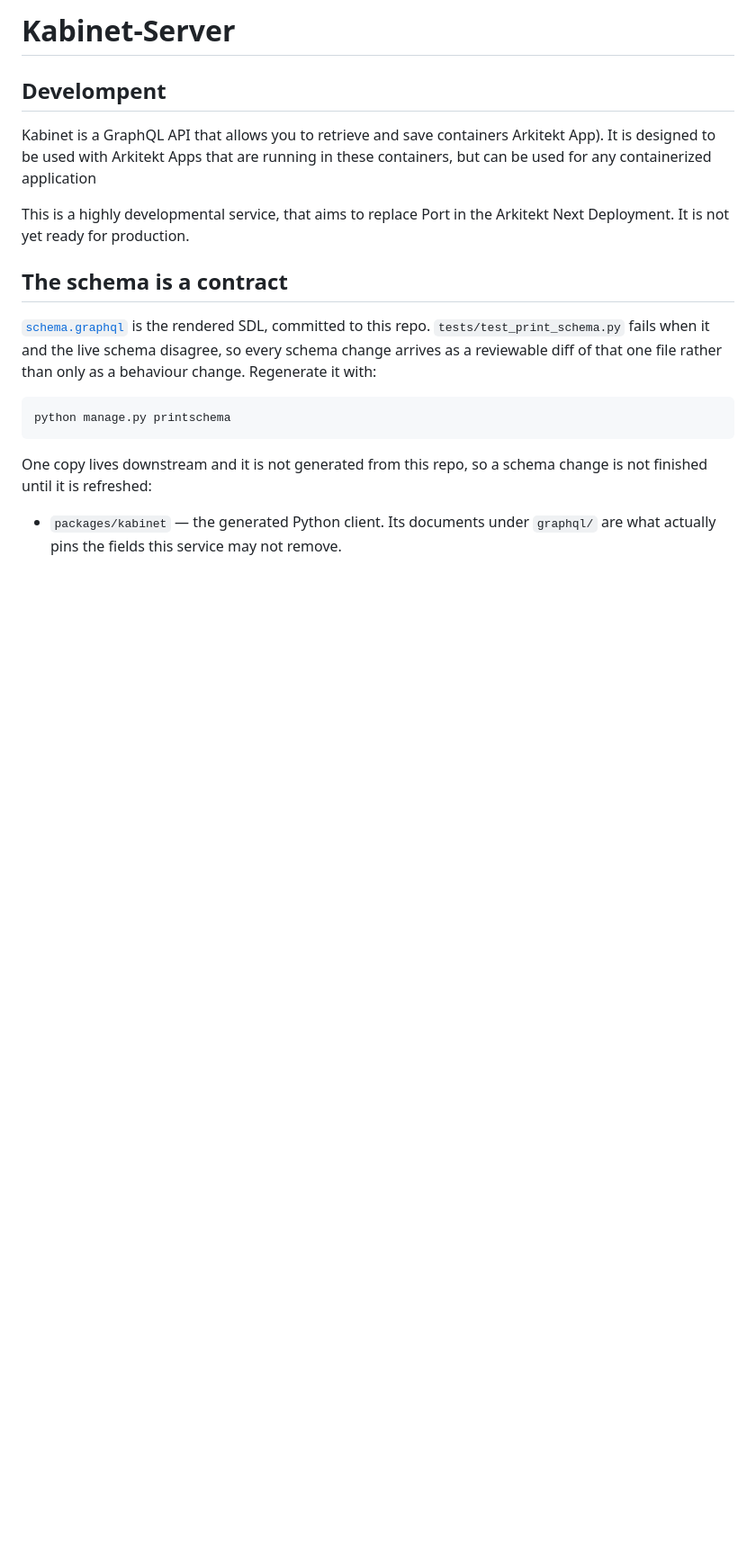
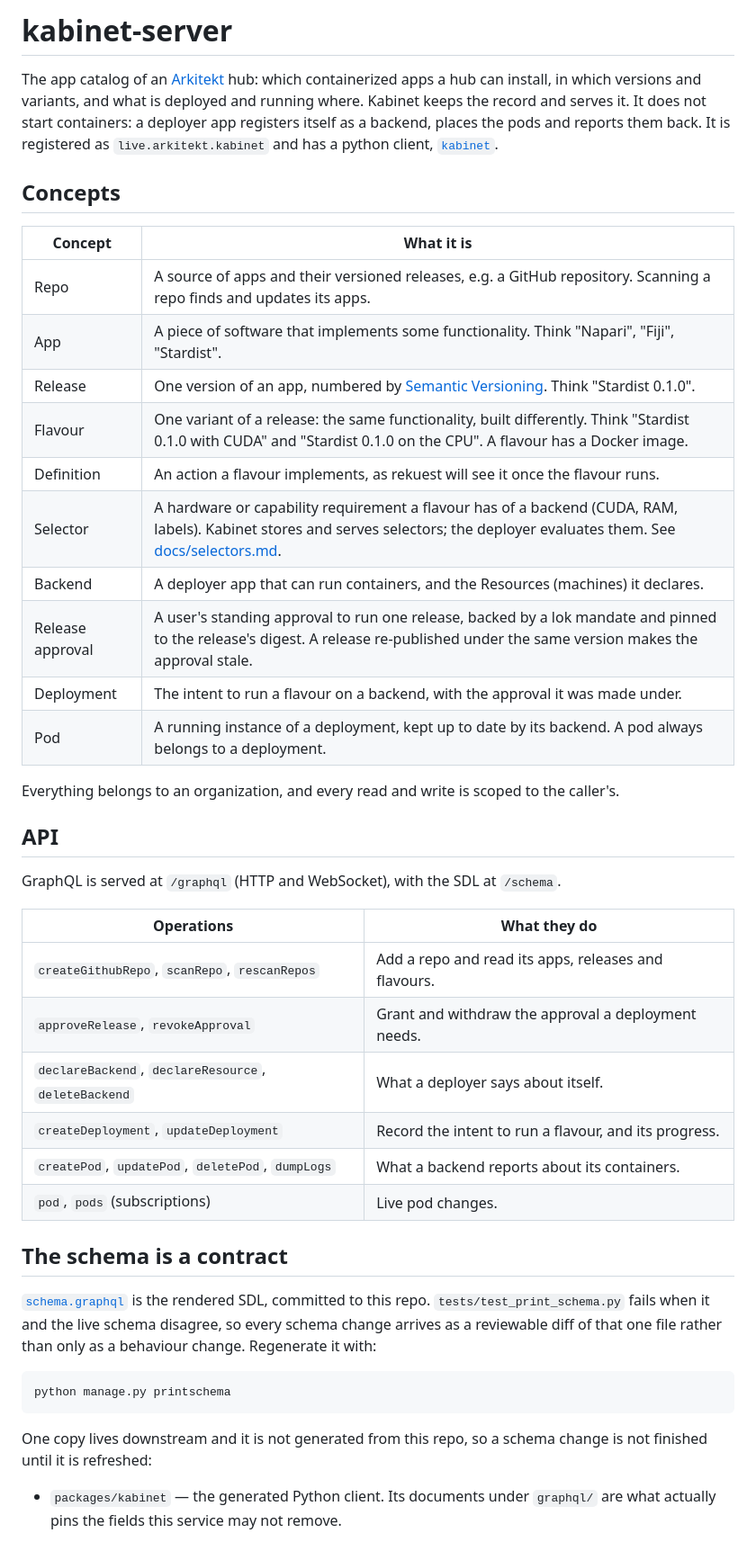
Before and after one commit to arkitektio/kabinet-server, a Markdown page: README.md, the part around one of its changes. Shown at 90% size. Rendered like a GitHub page; blank space fills up the shorter version.

````diff
--- a/README.md
+++ b/README.md
@@ -1,12 +1,41 @@
-# Kabinet-Server
+# kabinet-server
 
-## Develompent
+The app catalog of an [Arkitekt](https://arkitekt.live) hub: which containerized apps a hub
+can install, in which versions and variants, and what is deployed and running where. Kabinet
+keeps the record and serves it. It does not start containers: a deployer app registers
+itself as a backend, places the pods and reports them back. It is registered as
+`live.arkitekt.kabinet` and has a python client,
+[`kabinet`](https://github.com/arkitektio/kabinet).
 
-Kabinet is a GraphQL API that allows you to retrieve and save containers
-Arkitekt App). It is designed to be
-used with Arkitekt Apps that are running in these containers, but can be used for any containerized application
+## Concepts
 
-This is a highly developmental service, that aims to replace Port in the Arkitekt Next Deployment. It is not yet ready for production.
+| Concept | What it is |
+| --- | --- |
+| Repo | A source of apps and their versioned releases, e.g. a GitHub repository. Scanning a repo finds and updates its apps. |
+| App | A piece of software that implements some functionality. Think "Napari", "Fiji", "Stardist". |
+| Release | One version of an app, numbered by [Semantic Versioning](https://semver.org/). Think "Stardist 0.1.0". |
+| Flavour | One variant of a release: the same functionality, built differently. Think "Stardist 0.1.0 with CUDA" and "Stardist 0.1.0 on the CPU". A flavour has a Docker image. |
+| Definition | An action a flavour implements, as rekuest will see it once the flavour runs. |
+| Selector | A hardware or capability requirement a flavour has of a backend (CUDA, RAM, labels). Kabinet stores and serves selectors; the deployer evaluates them. See [docs/selectors.md](docs/selectors.md). |
+| Backend | A deployer app that can run containers, and the Resources (machines) it declares. |
+| Release approval | A user's standing approval to run one release, backed by a lok mandate and pinned to the release's digest. A release re-published under the same version makes the approval stale. |
+| Deployment | The intent to run a flavour on a backend, with the approval it was made under. |
+| Pod | A running instance of a deployment, kept up to date by its backend. A pod always belongs to a deployment. |
+
+Everything belongs to an organization, and every read and write is scoped to the caller's.
+
+## API
+
+GraphQL is served at `/graphql` (HTTP and WebSocket), with the SDL at `/schema`.
+
+| Operations | What they do |
+| --- | --- |
+| `createGithubRepo`, `scanRepo`, `rescanRepos` | Add a repo and read its apps, releases and flavours. |
+| `approveRelease`, `revokeApproval` | Grant and withdraw the approval a deployment needs. |
+| `declareBackend`, `declareResource`, `deleteBackend` | What a deployer says about itself. |
+| `createDeployment`, `updateDeployment` | Record the intent to run a flavour, and its progress. |
+| `createPod`, `updatePod`, `deletePod`, `dumpLogs` | What a backend reports about its containers. |
+| `pod`, `pods` (subscriptions) | Live pod changes. |
 
 ## The schema is a contract
 
@@ -15,7 +44,7 @@ This is a highly developmental service, that aims to replace Port in the Arkitek
 change arrives as a reviewable diff of that one file rather than only as a behaviour
 change. Regenerate it with:
 
-```bash
+```sh
 python manage.py printschema
 ```
 
````
Also changed, not shown: other parts of README.md (+52 -17 lines).
